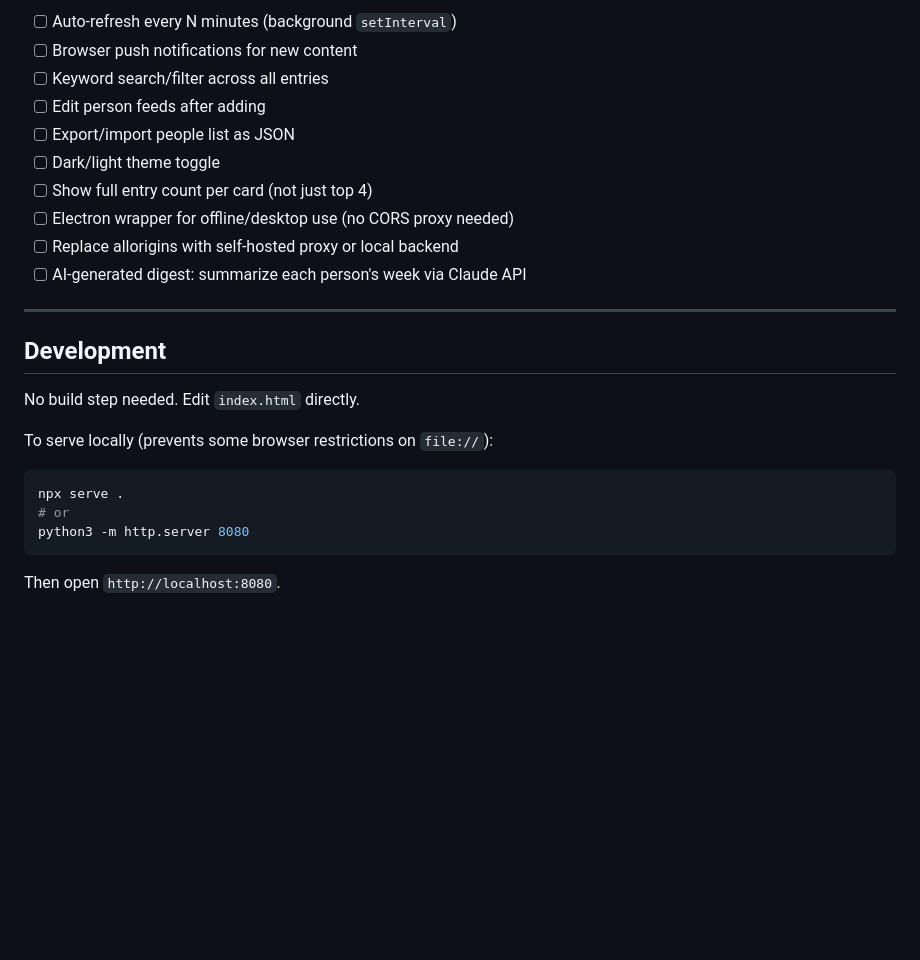
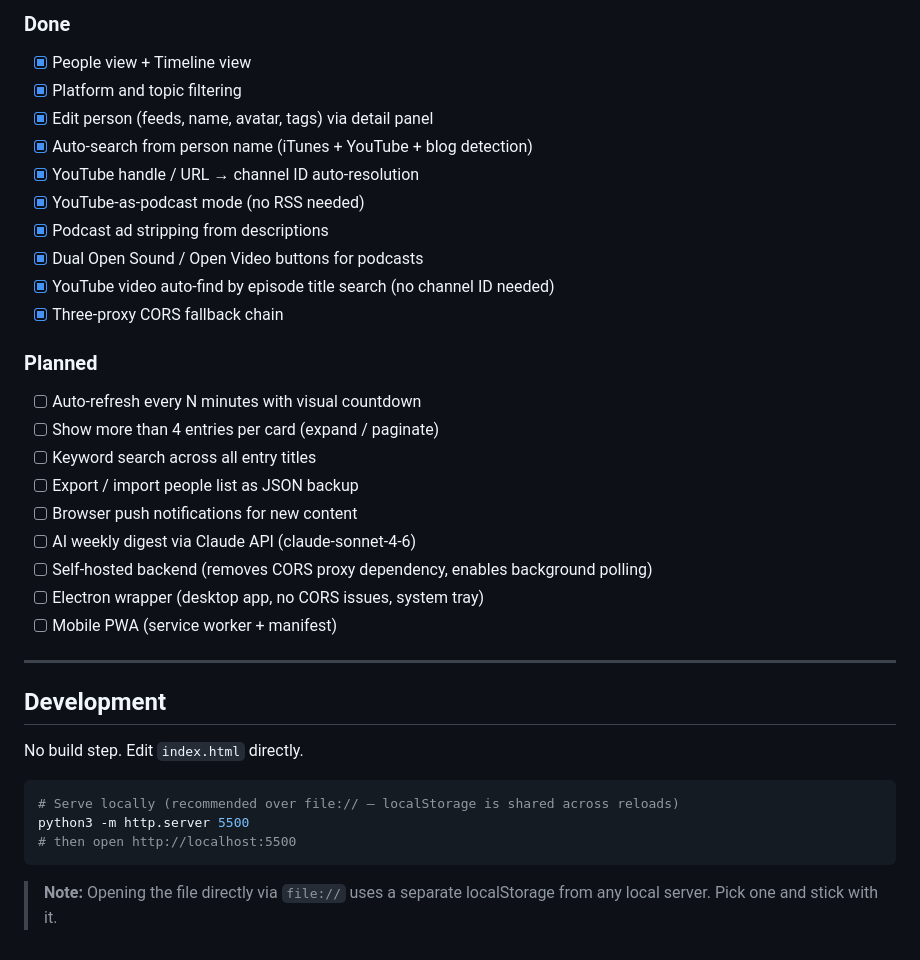
Before and after one commit to EnzoCem/pulse, a Markdown page: README.md, the part around one of its changes. Rendered like a GitHub page; blank space fills up the shorter version.

````diff
--- a/README.md
+++ b/README.md
@@ -95,26 +135,37 @@ All RSS fetches go through `https://api.allorigins.win/get?url=` to bypass brows
 
-- [ ] Auto-refresh every N minutes (background `setInterval`)
+### Done
+- [x] People view + Timeline view
+- [x] Platform and topic filtering
+- [x] Edit person (feeds, name, avatar, tags) via detail panel
+- [x] Auto-search from person name (iTunes + YouTube + blog detection)
+- [x] YouTube handle / URL → channel ID auto-resolution
+- [x] YouTube-as-podcast mode (no RSS needed)
+- [x] Podcast ad stripping from descriptions
+- [x] Dual Open Sound / Open Video buttons for podcasts
+- [x] YouTube video auto-find by episode title search (no channel ID needed)
+- [x] Three-proxy CORS fallback chain
+
+### Planned
+- [ ] Auto-refresh every N minutes with visual countdown
+- [ ] Show more than 4 entries per card (expand / paginate)
+- [ ] Keyword search across all entry titles
+- [ ] Export / import people list as JSON backup
 - [ ] Browser push notifications for new content
-- [ ] Keyword search/filter across all entries
-- [ ] Edit person feeds after adding
-- [ ] Export/import people list as JSON
-- [ ] Dark/light theme toggle
-- [ ] Show full entry count per card (not just top 4)
-- [ ] Electron wrapper for offline/desktop use (no CORS proxy needed)
-- [ ] Replace allorigins with self-hosted proxy or local backend
-- [ ] AI-generated digest: summarize each person's week via Claude API
+- [ ] AI weekly digest via Claude API (claude-sonnet-4-6)
+- [ ] Self-hosted backend (removes CORS proxy dependency, enables background polling)
+- [ ] Electron wrapper (desktop app, no CORS issues, system tray)
+- [ ] Mobile PWA (service worker + manifest)
 
 ---
 
 ## Development
 
-No build step needed. Edit `index.html` directly.
+No build step. Edit `index.html` directly.
 
-To serve locally (prevents some browser restrictions on `file://`):
 ```bash
-npx serve .
-# or
-python3 -m http.server 8080
+# Serve locally (recommended over file:// — localStorage is shared across reloads)
+python3 -m http.server 5500
+# then open http://localhost:5500
 ```
 
-Then open `http://localhost:8080`.
+> **Note:** Opening the file directly via `file://` uses a separate localStorage from any local server. Pick one and stick with it.
````
Also changed, not shown: other parts of README.md (+83 -43 lines).
